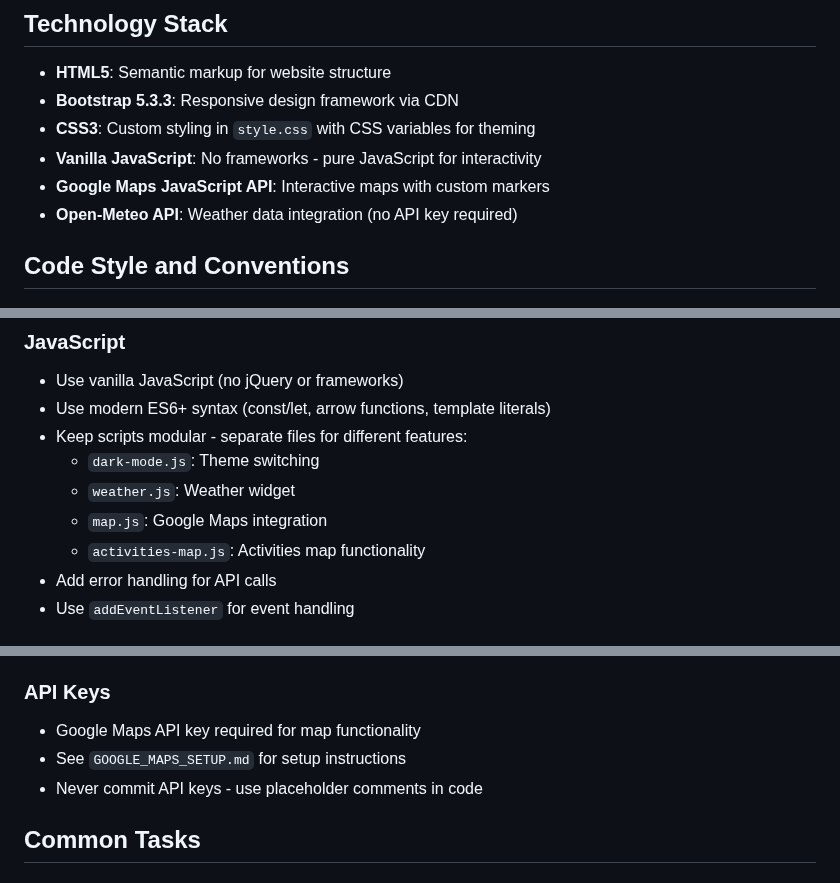
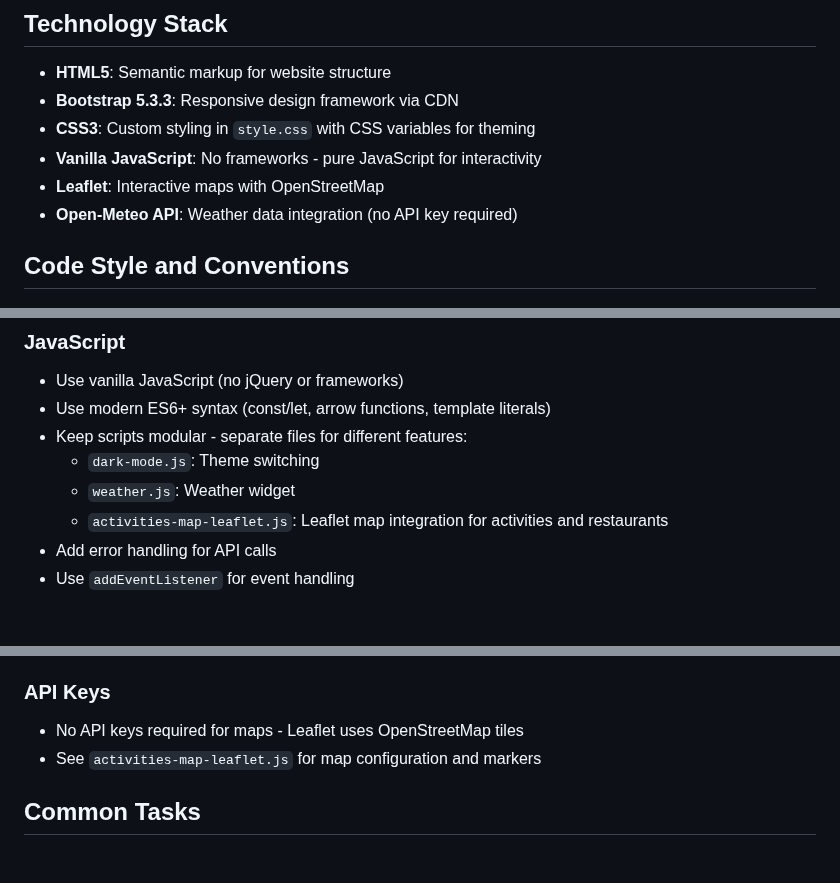
Before and after one commit to LouisGastineau/Appartement-pornichet, a Markdown page: .github/copilot-instructions.md, 3 parts joined by grey strips. Drawn GitHub-style.

```diff
--- a/.github/copilot-instructions.md
+++ b/.github/copilot-instructions.md
@@ -10,7 +10,7 @@ This is a static website for "Fleur de thé" (C301), a vacation rental apartment
 - **Bootstrap 5.3.3**: Responsive design framework via CDN
 - **CSS3**: Custom styling in `style.css` with CSS variables for theming
 - **Vanilla JavaScript**: No frameworks - pure JavaScript for interactivity
-- **Google Maps JavaScript API**: Interactive maps with custom markers
+- **Leaflet**: Interactive maps with OpenStreetMap
 - **Open-Meteo API**: Weather data integration (no API key required)
 
 ## Code Style and Conventions
@@ -46,8 +46,7 @@ This is a static website for "Fleur de thé" (C301), a vacation rental apartment
 - Keep scripts modular - separate files for different features:
   - `dark-mode.js`: Theme switching
   - `weather.js`: Weather widget
-  - `map.js`: Google Maps integration
-  - `activities-map.js`: Activities map functionality
+  - `activities-map-leaflet.js`: Leaflet map integration for activities and restaurants
 - Add error handling for API calls
 - Use `addEventListener` for event handling
 
@@ -89,9 +88,8 @@ This is a static website for "Fleur de thé" (C301), a vacation rental apartment
 - Verify both light and dark modes
 
 ### API Keys
-- Google Maps API key required for map functionality
-- See `GOOGLE_MAPS_SETUP.md` for setup instructions
-- Never commit API keys - use placeholder comments in code
+- No API keys required for maps - Leaflet uses OpenStreetMap tiles
+- See `activities-map-leaflet.js` for map configuration and markers
 
 ## Common Tasks
 
```
Also changed, not shown: other parts of .github/copilot-instructions.md (+1 -1 lines), README.md (+18 -13 lines), screenshots/activities-screenshot.png, screenshots/homepage-screenshot.png, 10 other files.
